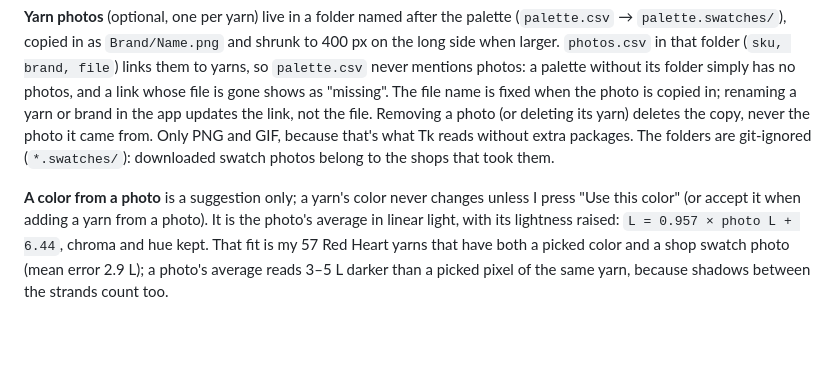
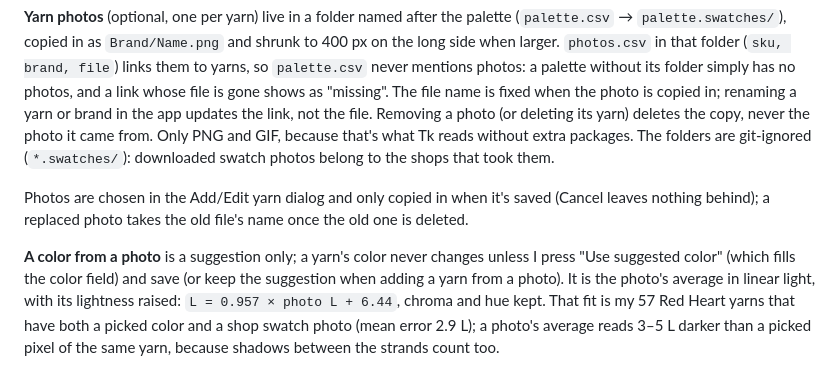
Before and after one commit to LethiferousMoose/latchwork, a Markdown page: docs/DESIGN.md, the part around the change. Drawn GitHub-style; blank space fills up the shorter version.

```diff
--- a/docs/DESIGN.md
+++ b/docs/DESIGN.md
@@ -133,8 +133,12 @@ Removing a photo (or deleting its yarn) deletes the copy, never the photo it cam
 PNG and GIF, because that's what Tk reads without extra packages. The folders are git-ignored
 (`*.swatches/`): downloaded swatch photos belong to the shops that took them.
 
+Photos are chosen in the Add/Edit yarn dialog and only copied in when it's saved (Cancel
+leaves nothing behind); a replaced photo takes the old file's name once the old one is deleted.
+
 **A color from a photo** is a suggestion only; a yarn's color never changes unless I press
-"Use this color" (or accept it when adding a yarn from a photo). It is the photo's average in
+"Use suggested color" (which fills the color field) and save (or keep the suggestion when
+adding a yarn from a photo). It is the photo's average in
 linear light, with its lightness raised: `L = 0.957 × photo L + 6.44`, chroma and hue kept.
 That fit is my 57 Red Heart yarns that have both a picked color and a shop swatch photo (mean
 error 2.9 L); a photo's average reads 3–5 L darker than a picked pixel of the same yarn,
```
Also changed, not shown: README.md (+2 -2 lines), docs/images/palette-manager.png, 4 other files.
